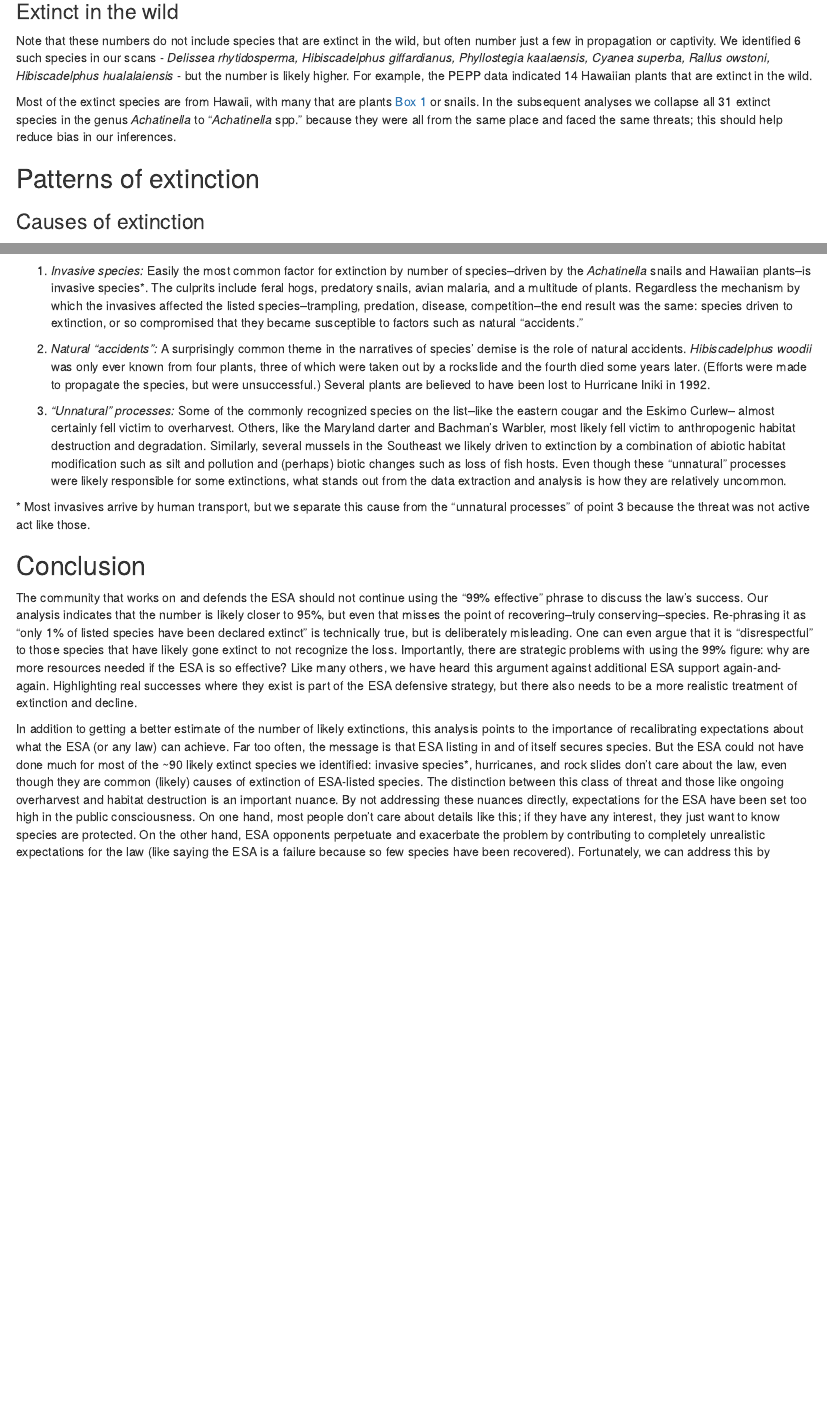
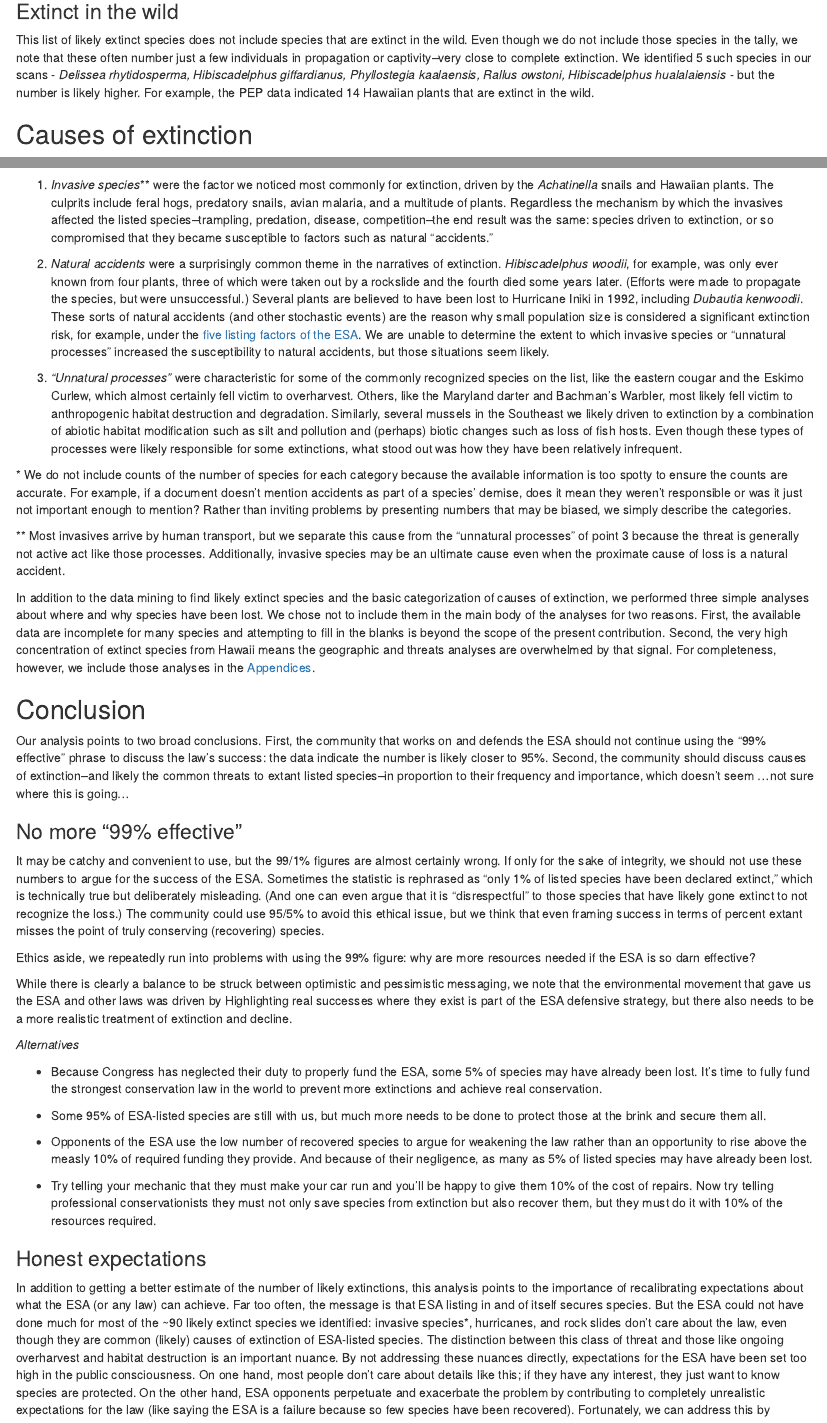
Before and after one commit to jacob-ogre/extinct.low, an R Markdown document (02-extinction.Rmd): the page in a window 1100 px wide, from 4570 px down before the commit and from 4550 px down after it, so that both start at the same text, and a second part further down, joined at a grey line. Rendered offline with R 4.5, knitr and Pandoc, with nearby package versions; some code elsewhere in the file could not run offline.

Commit message:
More revisions.

```diff
--- a/02-extinction.Rmd
+++ b/02-extinction.Rmd
@@ -256,10 +259,9 @@ Available data indicate **`r n_ext` (`r 100*round(n_ext/dim(tne)[1], 3)`%) curre
 
 ### Extinct in the wild
 
-Note that these numbers do not include species that are extinct in the wild, but often number just a few in propagation or captivity. We identified `r length(ext_wild[[1]])` such species in our scans - _`r paste(ext_wild[[1]], collapse=", ")`_ - but the number is likely higher. For example, the PEPP data indicated 14 Hawaiian plants that are extinct in the wild.
+This list of likely extinct species does not include species that are extinct in the wild. Even though we do not include those species in the tally, we note that these often number just a few individuals in propagation or captivity--very close to complete extinction. We identified `r length(ext_wild[[1]])` such species in our scans - _`r paste(ext_wild[[1]], collapse=", ")`_ - but the number is likely higher. For example, the PEP data indicated 14 Hawaiian plants that are extinct in the wild.
 
-Most of the extinct species are from Hawaii, with many that are plants [Box 1](#box_1) or snails. In the subsequent analyses we collapse all 31 extinct species in the genus _Achatinella_ to "_Achatinella_ spp." because they were all from the same place and faced the same threats; this should help reduce bias in our inferences.
+## Causes of extinction
 
-## Patterns of extinction
+The causes of extinction may be complex, often with no single mechanism responsible for the loss of a species. The Passenger Pigeon is a well-known example of this [complexity](http://www.audubon.org/magazine/may-june-2014/why-passenger-pigeon-went-extinct): rather than being lost solely to hunting, or solely to habitat loss, the species was likely lost through a combination of those factors plus an interaction with the species' social behavior. We anticipate this complexity is common and _determining_ the cause of extinction requires extensive data to critically evaluate. With often scant published information, we unfortunately can't determine the causes of extinction of all `r n_ext` species identified above. However, during the course of this project, we noticed three basic categories of causes\*:
 
-### Causes of extinction
@@ -266,17 +269,42 @@ Most of the extinct species are from Hawaii, with many that are plants [Box 1](#
+1. _Invasive species_\*\* were the factor we noticed most commonly for extinction, driven by the _Achatinella_ snails and Hawaiian plants. The culprits include feral hogs, predatory snails, avian malaria, and a multitude of plants. Regardless the mechanism by which the invasives affected the listed species--trampling, predation, disease, competition--the end result was the same: species driven to extinction, or so compromised that they became susceptible to factors such as natural "accidents."
 
-The causes of extinction are often complex, with no single mechanism responsible for the loss of a species. The Passenger Pigeon is a well-known example of this complexity. Rather than being lost solely to hunting, or solely to habitat loss, the species was likely lost through a combination of those factors plus an interaction with the species' social behavior. We can't determine the causes of extinction of all `r n_ext` species identified above, but we have noticed three basic categories of causes:
+2. _Natural accidents_ were a surprisingly common theme in the narratives of extinction. _Hibiscadelphus woodii_, for example, was only ever known from four plants, three of which were taken out by a rockslide and the fourth died some years later. (Efforts were made to propagate the species, but were unsuccessful.) Several plants are believed to have been lost to Hurricane Iniki in 1992, including _Dubautia kenwoodii_. These sorts of natural accidents (and other stochastic events) are the reason why small population size is considered a significant extinction risk, for example, under the [five listing factors of the ESA](http://www.nmfs.noaa.gov/pr/listing/). We are unable to determine the extent to which invasive species or "unnatural processes" increased the susceptibility to natural accidents, but those situations seem likely.
 
-1. _Invasive species:_ Easily the most common factor for extinction by number of species--driven by the _Achatinella_ snails and Hawaiian plants--is invasive species\*. The culprits include feral hogs, predatory snails, avian malaria, and a multitude of plants. Regardless the mechanism by which the invasives affected the listed species--trampling, predation, disease, competition--the end result was the same: species driven to extinction, or so compromised that they became susceptible to factors such as natural "accidents."
+3. _"Unnatural processes"_ were characteristic for some of the commonly recognized species on the list, like the eastern cougar and the Eskimo Curlew, which almost certainly fell victim to overharvest. Others, like the Maryland darter and Bachman's Warbler, most likely fell victim to anthropogenic habitat destruction and degradation. Similarly, several mussels in the Southeast we likely driven to extinction by a combination of abiotic habitat modification such as silt and pollution and (perhaps) biotic changes such as loss of fish hosts. Even though these types of processes were likely responsible for some extinctions, what stood out was how they have been relatively infrequent.
+</div>
 
-2. _Natural "accidents":_ A surprisingly common theme in the narratives of species' demise is the role of natural accidents. _Hibiscadelphus woodii_ was only ever known from four plants, three of which were taken out by a rockslide and the fourth died some years later. (Efforts were made to propagate the species, but were unsuccessful.) Several plants are believed to have been lost to Hurricane Iniki in 1992.
+\* We do not include counts of the number of species for each category because the available information is too spotty to ensure the counts are accurate. For example, if a document doesn't mention accidents as part of a species' demise, does it mean they weren't responsible or was it just not important enough to mention? Rather than inviting problems by presenting numbers that may be biased, we simply describe the categories.
 
-3. _"Unnatural" processes:_ Some of the commonly recognized species on the list--like the eastern cougar and the Eskimo Curlew-- almost certainly fell victim to overharvest. Others, like the Maryland darter and Bachman's Warbler, most likely fell victim to anthropogenic habitat destruction and degradation. Similarly, several mussels in the Southeast we likely driven to extinction by a combination of abiotic habitat modification such as silt and pollution and (perhaps) biotic changes such as loss of fish hosts. Even though these "unnatural" processes were likely responsible for some extinctions, what stands out from the data extraction and analysis is how they are relatively uncommon.
+\*\* Most invasives arrive by human transport, but we separate this cause from the "unnatural processes" of point 3 because the threat is generally not active act like those processes. Additionally, invasive species may be an ultimate cause even when the proximate cause of loss is a natural accident.
 
-\* Most invasives arrive by human transport, but we separate this cause from the "unnatural processes" of point 3 because the threat was not active act like those.
+<div class="aside-box">
+In addition to the data mining to find likely extinct species and the basic categorization of causes of extinction, we performed three simple analyses about where and why species have been lost. We chose not to include them in the main body of the analyses for two reasons. First, the available data are incomplete for many species and attempting to fill in the blanks is beyond the scope of the present contribution. Second, the very high concentration of extinct species from Hawaii means the geographic and threats analyses are overwhelmed by that signal. For completeness, however, we include those analyses in the [Appendices](#appendices).
+</div>
 
 ## Conclusion
 
-The community that works on and defends the ESA should not continue using the "99% effective" phrase to discuss the law's success. Our analysis indicates that the number is likely closer to 95%, but even that misses the point of recovering--truly conserving--species. Re-phrasing it as "only 1% of listed species have been declared extinct" is technically true, but is deliberately misleading. One can even argue that it is "disrespectful" to those species that have likely gone extinct to not recognize the loss. Importantly, there are strategic problems with using the 99% figure: why are more resources needed if the ESA is so effective? Like many others, we have heard this argument against additional ESA support again-and-again. Highlighting real successes where they exist is part of the ESA defensive strategy, but there also needs to be a more realistic treatment of extinction and decline.
+Our analysis points to two broad conclusions. First, the community that works on and defends the ESA should not continue using the "99% effective" phrase to discuss the law's success: the data indicate the number is likely closer to 95%. Second, the community should discuss causes of extinction--and likely the common threats to extant listed species--in proportion to their frequency and importance, which doesn't seem ...not sure where this is going...
+
+### No more "99% effective"
+
+It may be catchy and convenient to use, but the 99/1% figures are almost certainly wrong. If only for the sake of integrity, we should not use these numbers to argue for the success of the ESA. Sometimes the statistic is rephrased as "only 1% of listed species have been declared extinct," which is technically true but deliberately misleading. (And one can even argue that it is "disrespectful" to those species that have likely gone extinct to not recognize the loss.) The community could use 95/5% to avoid this ethical issue, but we think that even framing success in terms of percent extant misses the point of truly conserving (recovering) species.
+
+Ethics aside, we repeatedly run into problems with using the 99% figure: why are more resources needed if the ESA is so darn effective?
+
+While there is clearly a balance to be struck between optimistic and pessimistic messaging, we note that the environmental movement that gave us the ESA and other laws was driven by Highlighting real successes where they exist is part of the ESA defensive strategy, but there also needs to be a more realistic treatment of extinction and decline.
+
+_Alternatives_
+
+- Because Congress has neglected their duty to properly fund the ESA, some 5% of species may have already been lost. It's time to fully fund the strongest conservation law in the world to prevent more extinctions and achieve real conservation.
+
+- Some 95% of ESA-listed species are still with us, but much more needs to be done to protect those at the brink and secure them all.
+
+- Opponents of the ESA use the low number of recovered species to argue for weakening the law rather than an opportunity to rise above the measly 10% of required funding they provide. And because of their negligence, as many as 5% of listed species may have already been lost.
+
+- Try telling your mechanic that they must make your car run and you'll be happy to give them 10% of the cost of repairs. Now try telling professional conservationists they must not only save species from extinction but also recover them, but they must do it with 10% of the resources required.
+
+
+### Honest expectations
 
 In addition to getting a better estimate of the number of likely extinctions, this analysis points to the importance of recalibrating expectations about what the ESA (or any law) can achieve. Far too often, the message is that ESA listing in and of itself secures species. But the ESA could not have done much for most of the ~90 likely extinct species we identified: invasive species*, hurricanes, and rock slides don't care about the law, even though they are common (likely) causes of extinction of ESA-listed species. The distinction between this class of threat and those like ongoing overharvest and habitat destruction is an important nuance. By not addressing these nuances directly, expectations for the ESA have been set too high in the public consciousness. On one hand, most people don't care about details like this; if they have any interest, they just want to know species are protected. On the other hand, ESA opponents perpetuate and exacerbate the problem by contributing to completely unrealistic expectations for the law (like saying the ESA is a failure because so few species have been recovered). Fortunately, we can address this by
 
--- a/custom.css
+++ b/custom.css
@@ -201,3 +201,7 @@ td, th {
 .caption {
   margin-bottom: 0;
 }
+
+#cause_list > ol > li > p {
+  font-size: 1em;
+}
```
Also changed, not shown: 02-extinction.Rmd (26 more changed lines).
